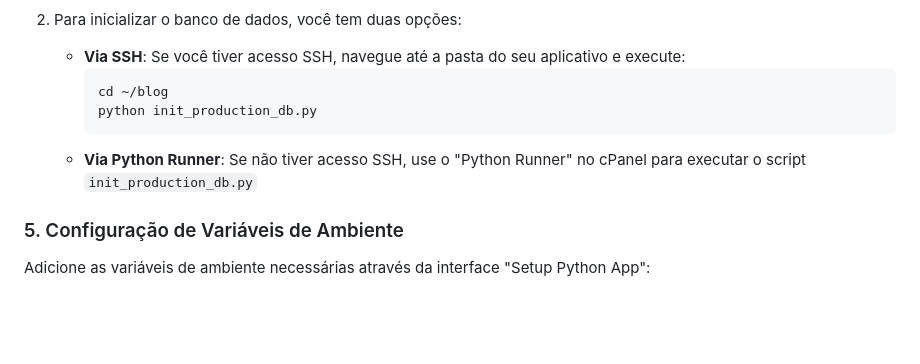
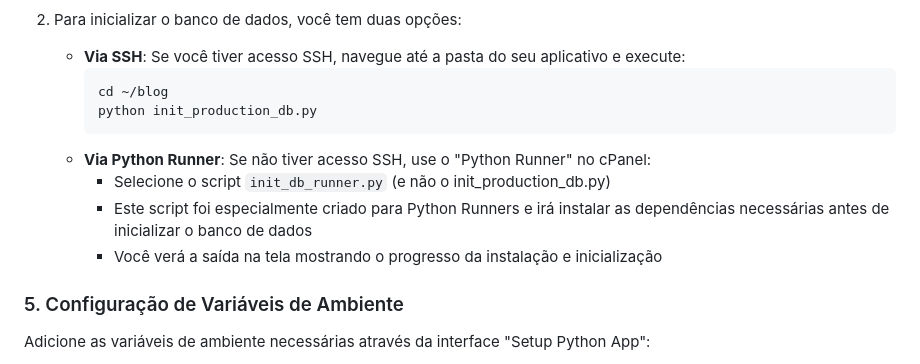
Before and after one commit to joaquimhuelsen1/blogreconquestmap, a Markdown page: CPANEL_README.md, the part around the change. GitHub-like rendering; blank space fills up the shorter version.

Commit message:
Atualizado CPANEL_README.md com instruções para usar init_db_runner.py

````diff
--- a/CPANEL_README.md
+++ b/CPANEL_README.md
@@ -56,7 +56,10 @@ Siga os passos abaixo cuidadosamente para configurar o aplicativo:
      cd ~/blog
      python init_production_db.py
      ```
-   - **Via Python Runner**: Se não tiver acesso SSH, use o "Python Runner" no cPanel para executar o script `init_production_db.py`
+   - **Via Python Runner**: Se não tiver acesso SSH, use o "Python Runner" no cPanel:
+     - Selecione o script `init_db_runner.py` (e não o init_production_db.py)
+     - Este script foi especialmente criado para Python Runners e irá instalar as dependências necessárias antes de inicializar o banco de dados
+     - Você verá a saída na tela mostrando o progresso da instalação e inicialização
 
 ### 5. Configuração de Variáveis de Ambiente
 
````
